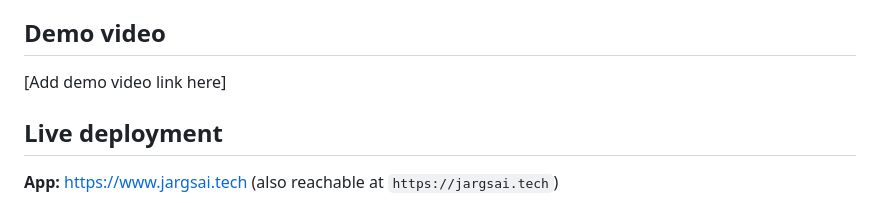
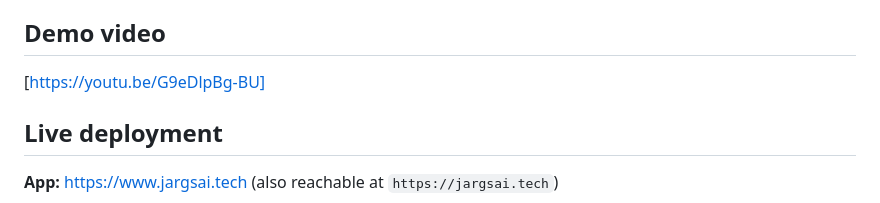
Before and after one commit to Runweztt/SokoLedger, a Markdown page: README.md, the part around the change. GitHub-like rendering.

Commit message:
Update demo video link in README

```diff
--- a/README.md
+++ b/README.md
@@ -7,7 +7,7 @@ today by 12pm"); the backend turns that into a structured ledger entry.
 
 ## Demo video
 
-[Add demo video link here]
+[https://youtu.be/G9eDlpBg-BU]
 
 ## Live deployment
 
```
